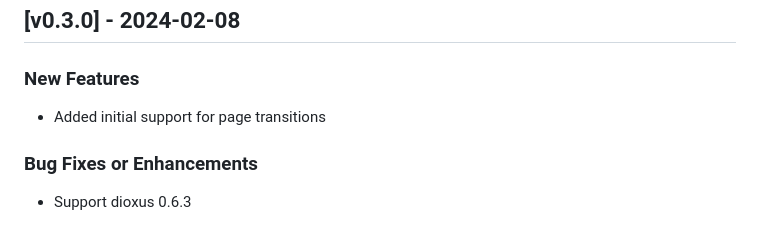
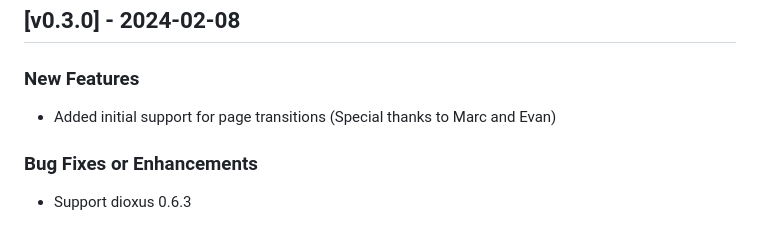
Before and after one commit to wheregmis/dioxus-motion, a Markdown page: CHANGELOG.md, the part around the change. Drawn GitHub-style.

Commit message:
Update CHANGELOG.md to acknowledge contributors for page transitions support

```diff
--- a/CHANGELOG.md
+++ b/CHANGELOG.md
@@ -1,7 +1,7 @@
 # Changelog
 ## [v0.3.0] - 2024-02-08
 ### New Features
-- Added initial support for page transitions
+- Added initial support for page transitions (Special thanks to Marc and Evan)
 ### Bug Fixes or Enhancements
 - Support dioxus 0.6.3
 ### Changes
```
